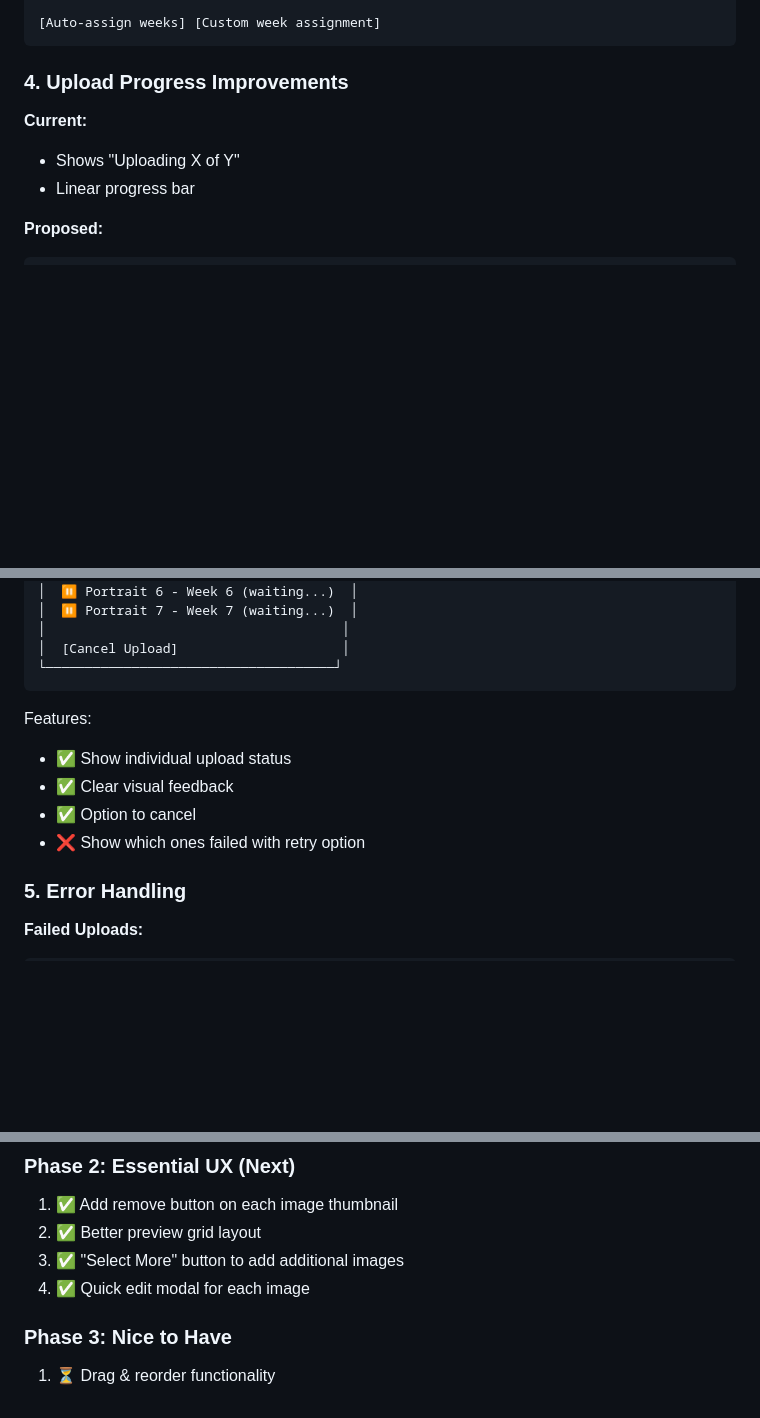
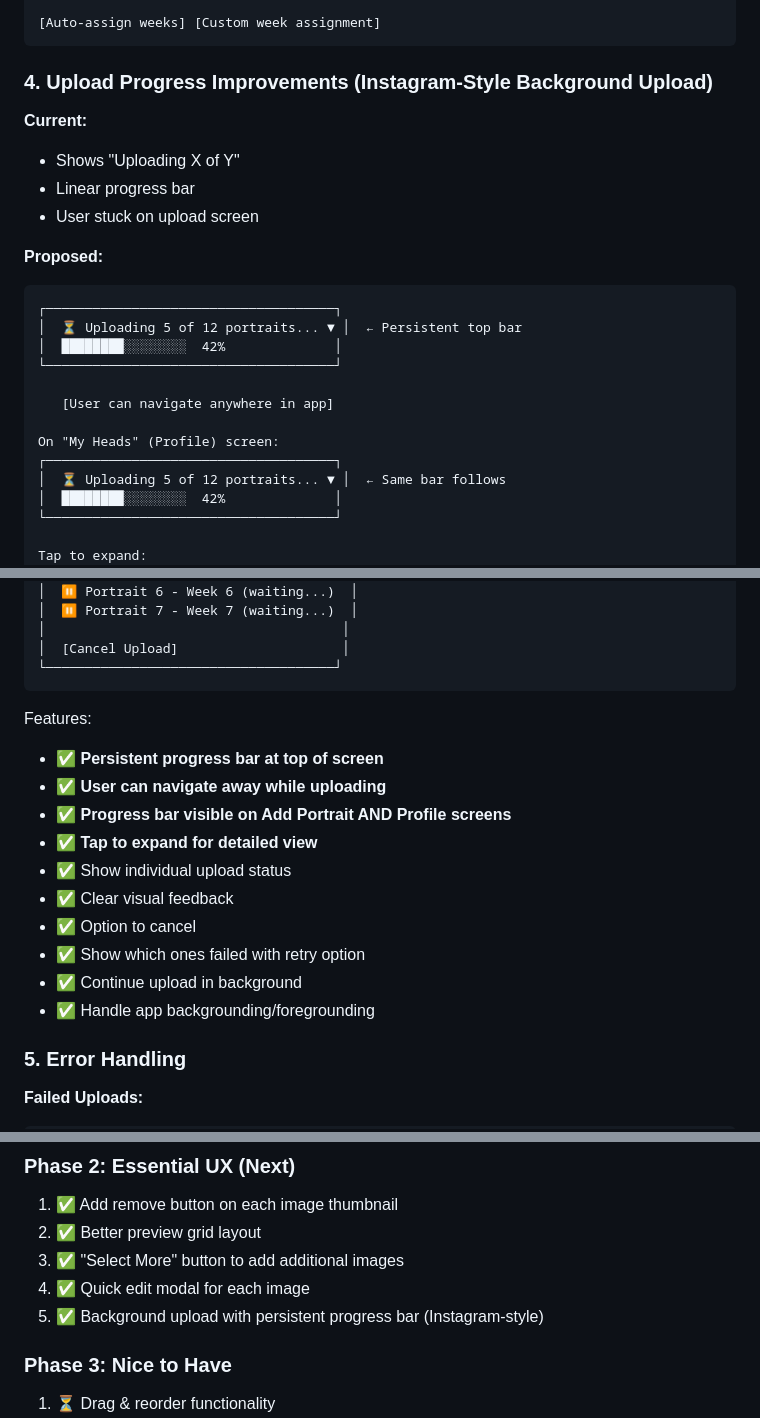
Before and after one commit to starogre/hundredheadssociety, a Markdown page: BULK_UPLOAD_UX_PLAN.md, 3 parts joined by grey strips. Drawn GitHub-style; blank space fills up the shorter version.

Commit message:
Add Instagram-style background upload progress feature
FEATURE ADDITION:
- Persistent progress bar at top of screen during bulk upload
- Progress bar follows user to Profile/My Heads screen
- User can navigate app while uploads continue in background
- Tap to expand for detailed upload status
- Similar to Instagram's post upload experience

Added to Phase 2: Essential UX improvements

````diff
--- a/BULK_UPLOAD_UX_PLAN.md
+++ b/BULK_UPLOAD_UX_PLAN.md
@@ -154,14 +154,29 @@ Portrait #3 → Week 3
 [Auto-assign weeks] [Custom week assignment]
 ```
 
-### 4. Upload Progress Improvements
+### 4. Upload Progress Improvements (Instagram-Style Background Upload)
 
 **Current:**
 - Shows "Uploading X of Y"
 - Linear progress bar
+- User stuck on upload screen
 
 **Proposed:**
 ```
+┌─────────────────────────────────────┐
+│  ⏳ Uploading 5 of 12 portraits... ▼ │  ← Persistent top bar
+│  ████████░░░░░░░░  42%              │
+└─────────────────────────────────────┘
+
+   [User can navigate anywhere in app]
+
+On "My Heads" (Profile) screen:
+┌─────────────────────────────────────┐
+│  ⏳ Uploading 5 of 12 portraits... ▼ │  ← Same bar follows
+│  ████████░░░░░░░░  42%              │
+└─────────────────────────────────────┘
+
+Tap to expand:
 ┌─────────────────────────────────────┐
 │  Uploading 5 of 12 portraits...      │
 ├─────────────────────────────────────┤
@@ -180,10 +195,16 @@ Portrait #3 → Week 3
 ```
 
 Features:
+- ✅ **Persistent progress bar at top of screen**
+- ✅ **User can navigate away while uploading**
+- ✅ **Progress bar visible on Add Portrait AND Profile screens**
+- ✅ **Tap to expand for detailed view**
 - ✅ Show individual upload status
 - ✅ Clear visual feedback
 - ✅ Option to cancel
-- ❌ Show which ones failed with retry option
+- ✅ Show which ones failed with retry option
+- ✅ Continue upload in background
+- ✅ Handle app backgrounding/foregrounding
 
 ### 5. Error Handling
 
@@ -237,6 +258,7 @@ if (hasSavedDraft) {
 2. ✅ Better preview grid layout
 3. ✅ "Select More" button to add additional images
 4. ✅ Quick edit modal for each image
+5. ✅ Background upload with persistent progress bar (Instagram-style)
 
 ### Phase 3: Nice to Have
 1. ⏳ Drag & reorder functionality
````
